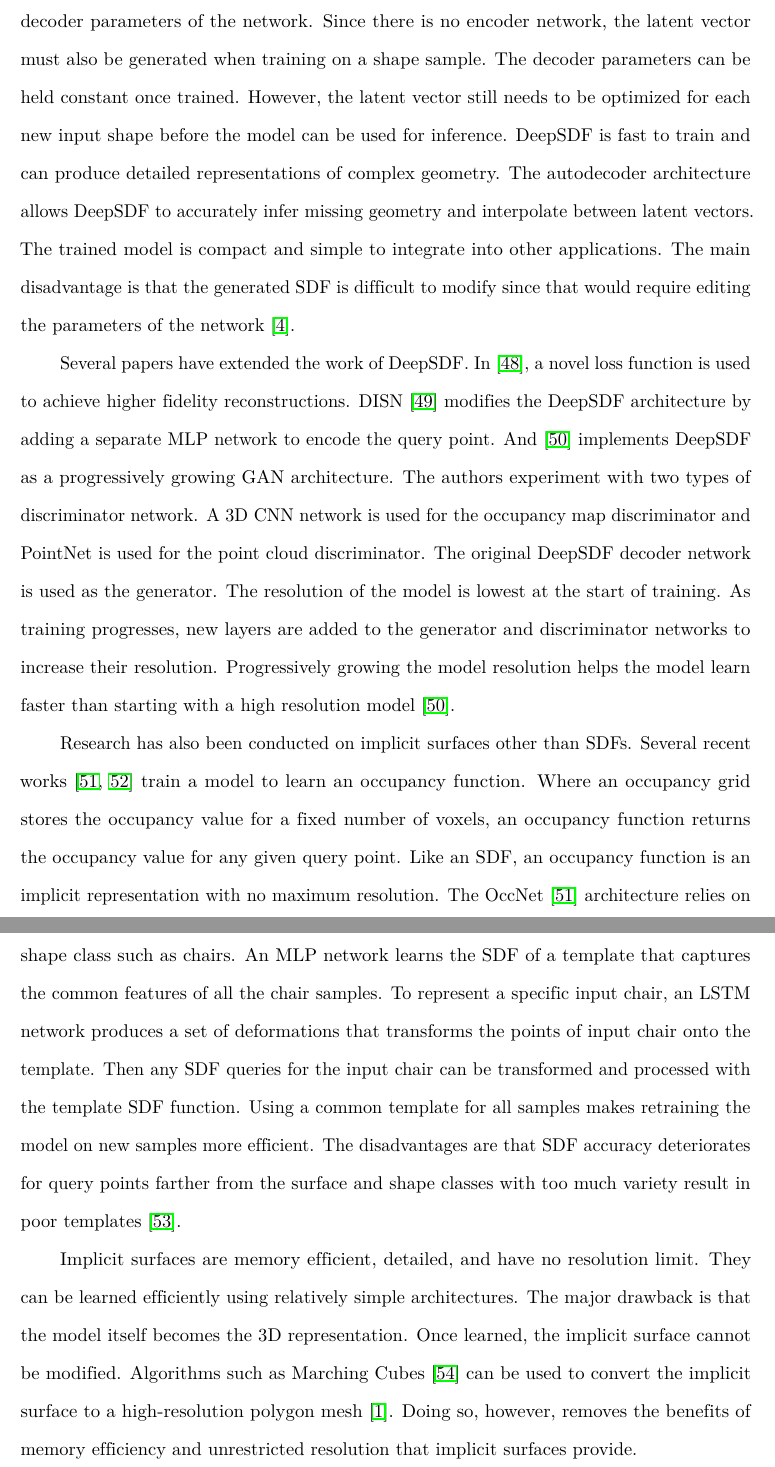
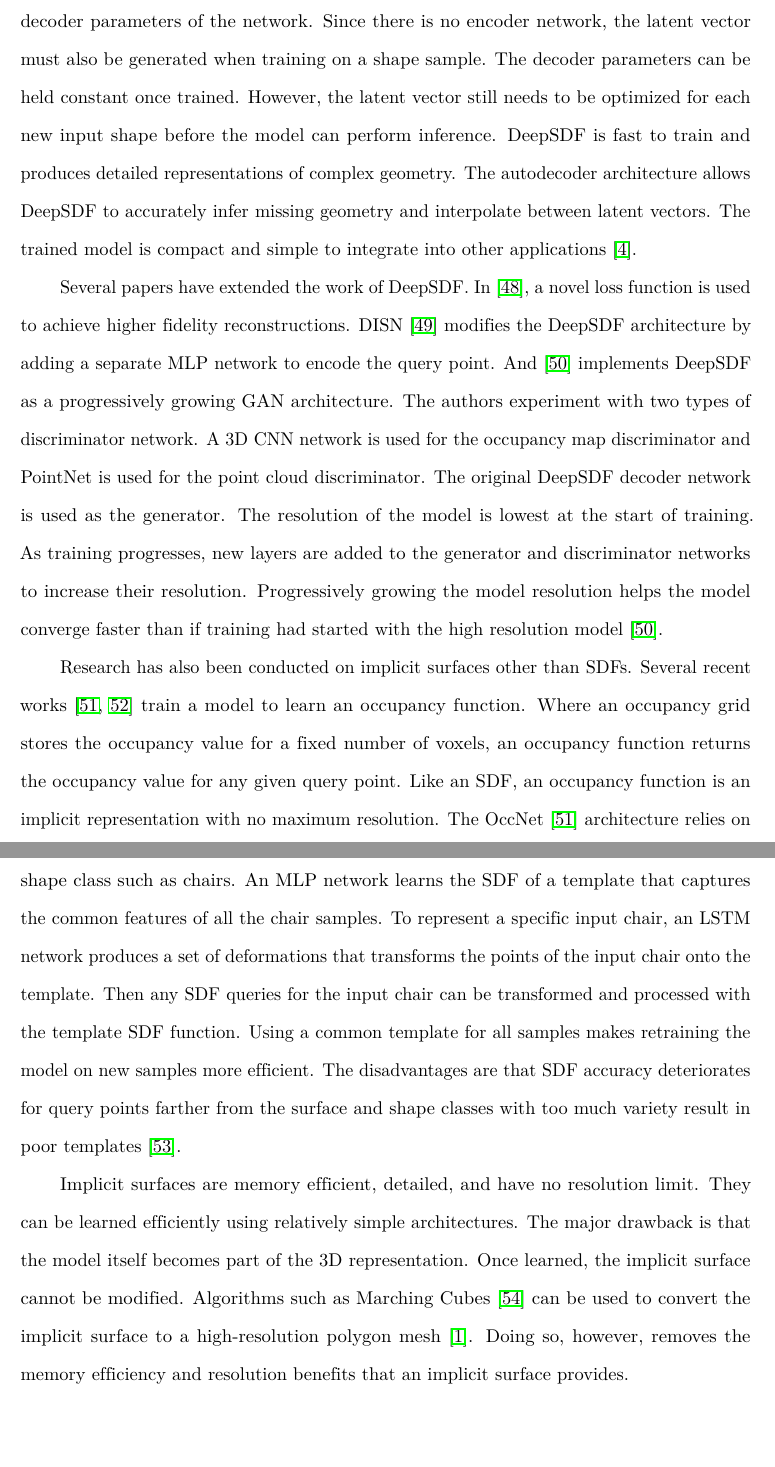
Before and after one commit to AlexWolski/Masters-Thesis, a LaTeX thesis (Thesis.tex, which reads RelatedWork.tex): two parts of pages 23 and 24 of 46, joined at a grey line, cut so that both start at the same text, the shorter picture padded with empty space. Compiled offline with pdfLaTeX; a missing bibliography style is replaced by a similar one.

Commit message:
Added minor edits to Implicit Surface Representation section

```diff
--- a/RelatedWork.tex
+++ b/RelatedWork.tex
@@ -116,15 +116,15 @@ A 2D projection provides a simple yet powerful representation for real-time appl
 
 Implicit surface representations have become a popular research topic in recent years. Neural networks can be trained to define a surface as an implicit function. This representation requires relatively little memory and has no maximum resolution~\cite{Xiao2020}.
 
-The 2019 work DeepSDF~\cite{Park2019} popularized the use of implicit surfaces for deep 3D learning. The model proposed in~\cite{Park2019} is trained to represent the SDF for a specified input shape. Given a query point, the network predicts the distance from the query point to the surface of the represented shape. Rather than outputting an SDF, the model itself behaves as the SDF. The architecture consists of a lone decoder network without an accompanying encoder. The authors describe this architecture as an autodecoder. The design is motivated by ITNet~\cite{Tan1995}, which demonstrates that a decoder network can be trained in isolation. The latent vector is initialized with random values and optimized through back propagation. The omission of an encoder network reduces the number of parameters and speeds up training. Additionally, the autodecoder architecture allows DeepSDF to better infer missing geometry than an autoencoder architecture. The DeepSDF autodecoder is implemented using an MLP network with the latent vector and query point as inputs and a distance value as the output. The dataset contains many shape samples of the same class. Each sample is comprised of a list of query points and their expected SDF values. This dataset is used to train the decoder parameters of the network. Since there is no encoder network, the latent vector must also be generated when training on a shape sample. The decoder parameters can be held constant once trained. However, the latent vector still needs to be optimized for each new input shape before the model can be used for inference. DeepSDF is fast to train and can produce detailed representations of complex geometry. The autodecoder architecture allows DeepSDF to accurately infer missing geometry and interpolate between latent vectors. The trained model is compact and simple to integrate into other applications. The main disadvantage is that the generated SDF is difficult to modify since that would require editing the parameters of the network~\cite{Park2019}.
+The 2019 work DeepSDF~\cite{Park2019} popularized the use of implicit surfaces for deep 3D learning. The model proposed in~\cite{Park2019} is trained to represent the SDF for a specified input shape. Given a query point, the network predicts the distance from the query point to the surface of the represented shape. Rather than outputting an SDF, the model itself behaves as the SDF. The architecture consists of a lone decoder network without an accompanying encoder. The authors describe this architecture as an autodecoder. The design is motivated by ITNet~\cite{Tan1995}, which demonstrates that a decoder network can be trained in isolation. The latent vector is initialized with random values and optimized through back propagation. The omission of an encoder network reduces the number of parameters and speeds up training. Additionally, the autodecoder architecture allows DeepSDF to better infer missing geometry than an autoencoder architecture. The DeepSDF autodecoder is implemented using an MLP network with the latent vector and query point as inputs and a distance value as the output. The dataset contains many shape samples of the same class. Each sample is comprised of a list of query points and their expected SDF values. This dataset is used to train the decoder parameters of the network. Since there is no encoder network, the latent vector must also be generated when training on a shape sample. The decoder parameters can be held constant once trained. However, the latent vector still needs to be optimized for each new input shape before the model can perform inference. DeepSDF is fast to train and produces detailed representations of complex geometry. The autodecoder architecture allows DeepSDF to accurately infer missing geometry and interpolate between latent vectors. The trained model is compact and simple to integrate into other applications~\cite{Park2019}.
 
-Several papers have extended the work of DeepSDF. In~\cite{Gropp2020}, a novel loss function is used to achieve higher fidelity reconstructions. DISN~\cite{Wang2019} modifies the DeepSDF architecture by adding a separate MLP network to encode the query point. And \cite{Kleineberg2020} implements DeepSDF as a progressively growing GAN architecture. The authors experiment with two types of discriminator network. A 3D CNN network is used for the occupancy map discriminator and PointNet is used for the point cloud discriminator. The original DeepSDF decoder network is used as the generator. The resolution of the model is lowest at the start of training. As training progresses, new layers are added to the generator and discriminator networks to increase their resolution. Progressively growing the model resolution helps the model learn faster than starting with a high resolution model~\cite{Kleineberg2020}.
+Several papers have extended the work of DeepSDF. In~\cite{Gropp2020}, a novel loss function is used to achieve higher fidelity reconstructions. DISN~\cite{Wang2019} modifies the DeepSDF architecture by adding a separate MLP network to encode the query point. And \cite{Kleineberg2020} implements DeepSDF as a progressively growing GAN architecture. The authors experiment with two types of discriminator network. A 3D CNN network is used for the occupancy map discriminator and PointNet is used for the point cloud discriminator. The original DeepSDF decoder network is used as the generator. The resolution of the model is lowest at the start of training. As training progresses, new layers are added to the generator and discriminator networks to increase their resolution. Progressively growing the model resolution helps the model converge faster than if training had started with the high resolution model~\cite{Kleineberg2020}.
 
 Research has also been conducted on implicit surfaces other than SDFs. Several recent works~\cite{Mescheder2019, Peng2020} train a model to learn an occupancy function. Where an occupancy grid stores the occupancy value for a fixed number of voxels, an occupancy function returns the occupancy value for any given query point. Like an SDF, an occupancy function is an implicit representation with no maximum resolution. The OccNet~\cite{Mescheder2019} architecture relies on existing 3D encoders to extract features from an input shape. The shape features and a set of $n$ query points are fed to a 5-layer CNN. Then the CNN predicts the occupancy value for each of the $n$ points. Accepting multiple query points allows the model to be efficiently trained and run in parallel~\cite{Mescheder2019}. The model in~\cite{Peng2020} uses PointNet to encode features for each point of an input point cloud. The features are then projected onto a discretized 2D or 3D grid. A feature vector is created for a query point by interpolating the features for the closest points on the feature grid. Finally, the query point and the interpolated feature vector are processed by an MLP to produce an occupancy value~\cite{Peng2020}.
 
-Not all techniques involve learning an implicit surface directly. The model presented in \cite{Zheng2021} deforms an input shape to fit a learned template. The model is trained on a single shape class such as chairs. An MLP network learns the SDF of a template that captures the common features of all the chair samples. To represent a specific input chair, an LSTM network produces a set of deformations that transforms the points of input chair onto the template. Then any SDF queries for the input chair can be transformed and processed with the template SDF function. Using a common template for all samples makes retraining the model on new samples more efficient. The disadvantages are that SDF accuracy deteriorates for query points farther from the surface and shape classes with too much variety result in poor templates~\cite{Zheng2021}.
+Not all techniques involve learning an implicit surface directly. The model presented in \cite{Zheng2021} deforms an input shape to fit a learned template. The model is trained on a single shape class such as chairs. An MLP network learns the SDF of a template that captures the common features of all the chair samples. To represent a specific input chair, an LSTM network produces a set of deformations that transforms the points of the input chair onto the template. Then any SDF queries for the input chair can be transformed and processed with the template SDF function. Using a common template for all samples makes retraining the model on new samples more efficient. The disadvantages are that SDF accuracy deteriorates for query points farther from the surface and shape classes with too much variety result in poor templates~\cite{Zheng2021}.
 
-Implicit surfaces are memory efficient, detailed, and have no resolution limit. They can be learned efficiently using relatively simple architectures. The major drawback is that the model itself becomes the 3D representation. Once learned, the implicit surface cannot be modified. Algorithms such as Marching Cubes~\cite{Lorensen1987} can be used to convert the implicit surface to a high-resolution polygon mesh~\cite{Xiao2020}. Doing so, however, removes the benefits of memory efficiency and unrestricted resolution that implicit surfaces provide.
+Implicit surfaces are memory efficient, detailed, and have no resolution limit. They can be learned efficiently using relatively simple architectures. The major drawback is that the model itself becomes part of the 3D representation. Once learned, the implicit surface cannot be modified. Algorithms such as Marching Cubes~\cite{Lorensen1987} can be used to convert the implicit surface to a high-resolution polygon mesh~\cite{Xiao2020}. Doing so, however, removes the memory efficiency and resolution benefits that an implicit surface provides.
 
 \newpage
 
```
